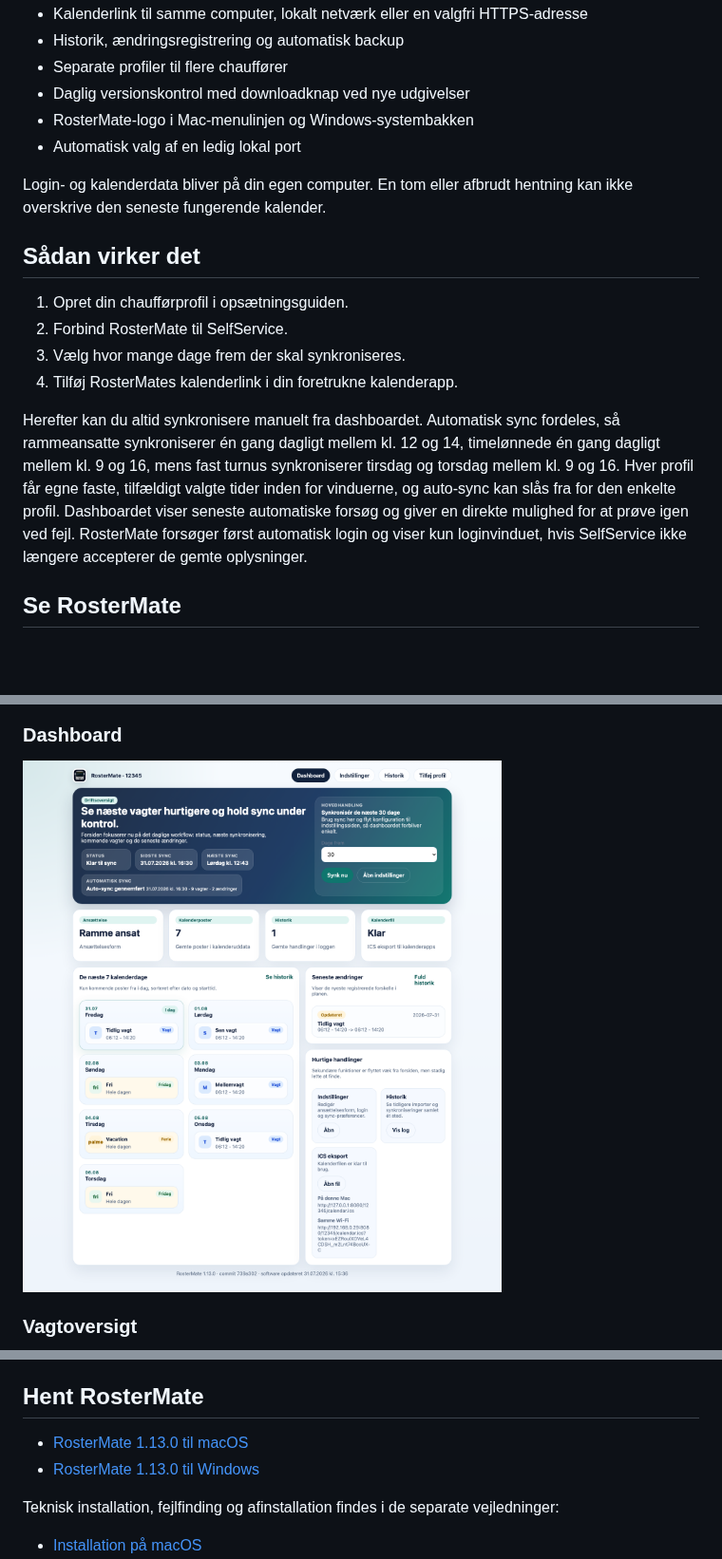
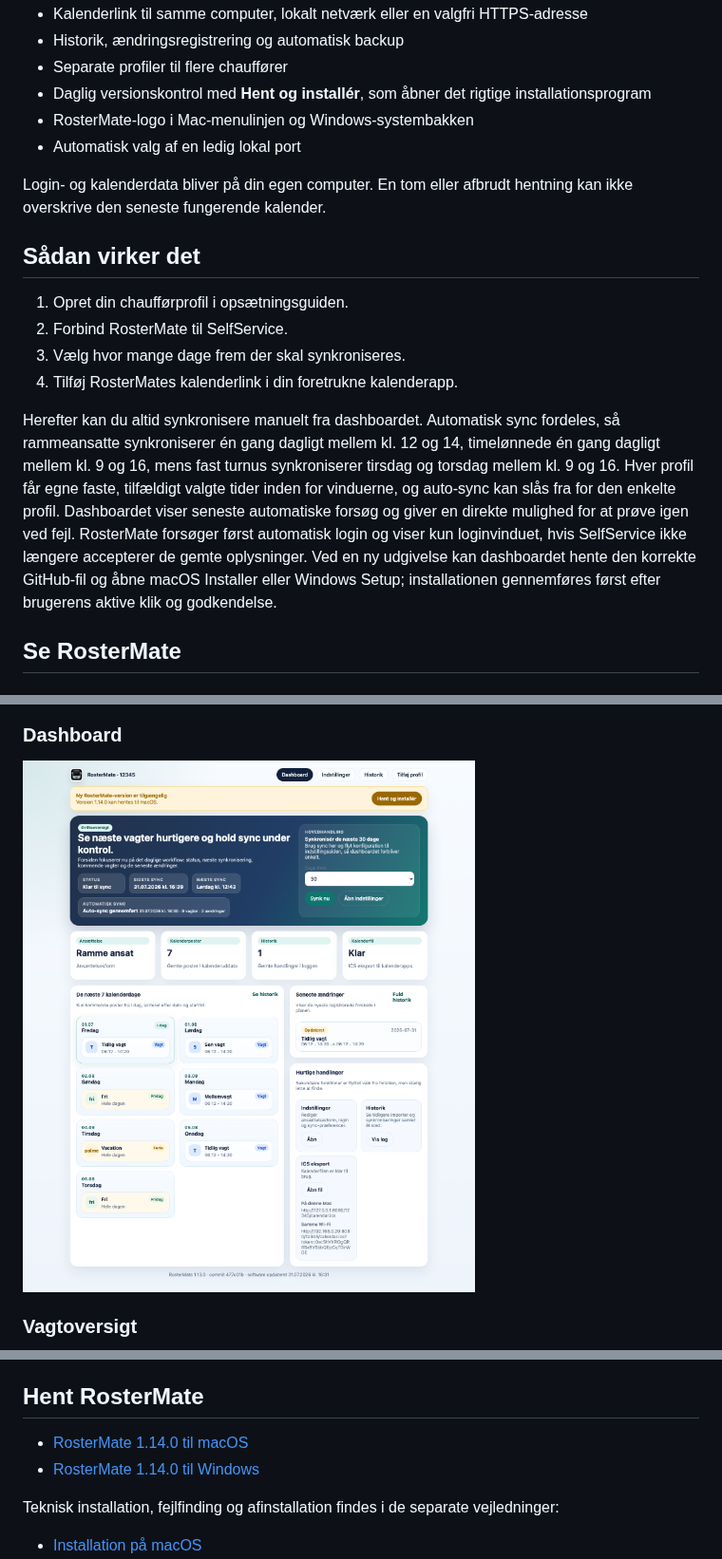
Before and after one commit to Danish-Busdriver/rostermate, a Markdown page: README.md, 3 parts joined by grey strips. Shown at 95% size. GitHub-like rendering; pictures changed too: assets/screenshots/dashboard.png; blank space fills up the shorter version.

Commit message:
Add guided installer updates for RosterMate 1.14.0

```diff
--- a/README.md
+++ b/README.md
@@ -37,7 +37,7 @@ Vælg selv, hvor mange dage der skal hentes. RosterMate følger perioden på tv
 - Kalenderlink til samme computer, lokalt netværk eller en valgfri HTTPS-adresse
 - Historik, ændringsregistrering og automatisk backup
 - Separate profiler til flere chauffører
-- Daglig versionskontrol med downloadknap ved nye udgivelser
+- Daglig versionskontrol med **Hent og installér**, som åbner det rigtige installationsprogram
 - RosterMate-logo i Mac-menulinjen og Windows-systembakken
 - Automatisk valg af en ledig lokal port
 
@@ -50,7 +50,7 @@ Login- og kalenderdata bliver på din egen computer. En tom eller afbrudt hentni
 3. Vælg hvor mange dage frem der skal synkroniseres.
 4. Tilføj RosterMates kalenderlink i din foretrukne kalenderapp.
 
-Herefter kan du altid synkronisere manuelt fra dashboardet. Automatisk sync fordeles, så rammeansatte synkroniserer én gang dagligt mellem kl. 12 og 14, timelønnede én gang dagligt mellem kl. 9 og 16, mens fast turnus synkroniserer tirsdag og torsdag mellem kl. 9 og 16. Hver profil får egne faste, tilfældigt valgte tider inden for vinduerne, og auto-sync kan slås fra for den enkelte profil. Dashboardet viser seneste automatiske forsøg og giver en direkte mulighed for at prøve igen ved fejl. RosterMate forsøger først automatisk login og viser kun loginvinduet, hvis SelfService ikke længere accepterer de gemte oplysninger.
+Herefter kan du altid synkronisere manuelt fra dashboardet. Automatisk sync fordeles, så rammeansatte synkroniserer én gang dagligt mellem kl. 12 og 14, timelønnede én gang dagligt mellem kl. 9 og 16, mens fast turnus synkroniserer tirsdag og torsdag mellem kl. 9 og 16. Hver profil får egne faste, tilfældigt valgte tider inden for vinduerne, og auto-sync kan slås fra for den enkelte profil. Dashboardet viser seneste automatiske forsøg og giver en direkte mulighed for at prøve igen ved fejl. RosterMate forsøger først automatisk login og viser kun loginvinduet, hvis SelfService ikke længere accepterer de gemte oplysninger. Ved en ny udgivelse kan dashboardet hente den korrekte GitHub-fil og åbne macOS Installer eller Windows Setup; installationen gennemføres først efter brugerens aktive klik og godkendelse.
 
 ## Se RosterMate
 
@@ -101,8 +101,8 @@ Herefter kan du altid synkronisere manuelt fra dashboardet. Automatisk sync ford
 
 ## Hent RosterMate
 
-- [RosterMate 1.13.0 til macOS](https://github.com/Danish-Busdriver/rostermate/releases/latest/download/RosterMate-1.13.0-macOS.pkg)
-- [RosterMate 1.13.0 til Windows](https://github.com/Danish-Busdriver/rostermate/releases/latest/download/RosterMate-1.13.0-Windows-Setup.exe)
+- [RosterMate 1.14.0 til macOS](https://github.com/Danish-Busdriver/rostermate/releases/latest/download/RosterMate-1.14.0-macOS.pkg)
+- [RosterMate 1.14.0 til Windows](https://github.com/Danish-Busdriver/rostermate/releases/latest/download/RosterMate-1.14.0-Windows-Setup.exe)
 
 Teknisk installation, fejlfinding og afinstallation findes i de separate vejledninger:
 
```
Also changed, not shown: other parts of README.md (+2 -2 lines), docs/INSTALL_MACOS.md (+2 -2 lines), docs/INSTALL_WINDOWS.md (+2 -2 lines), 12 other files.
